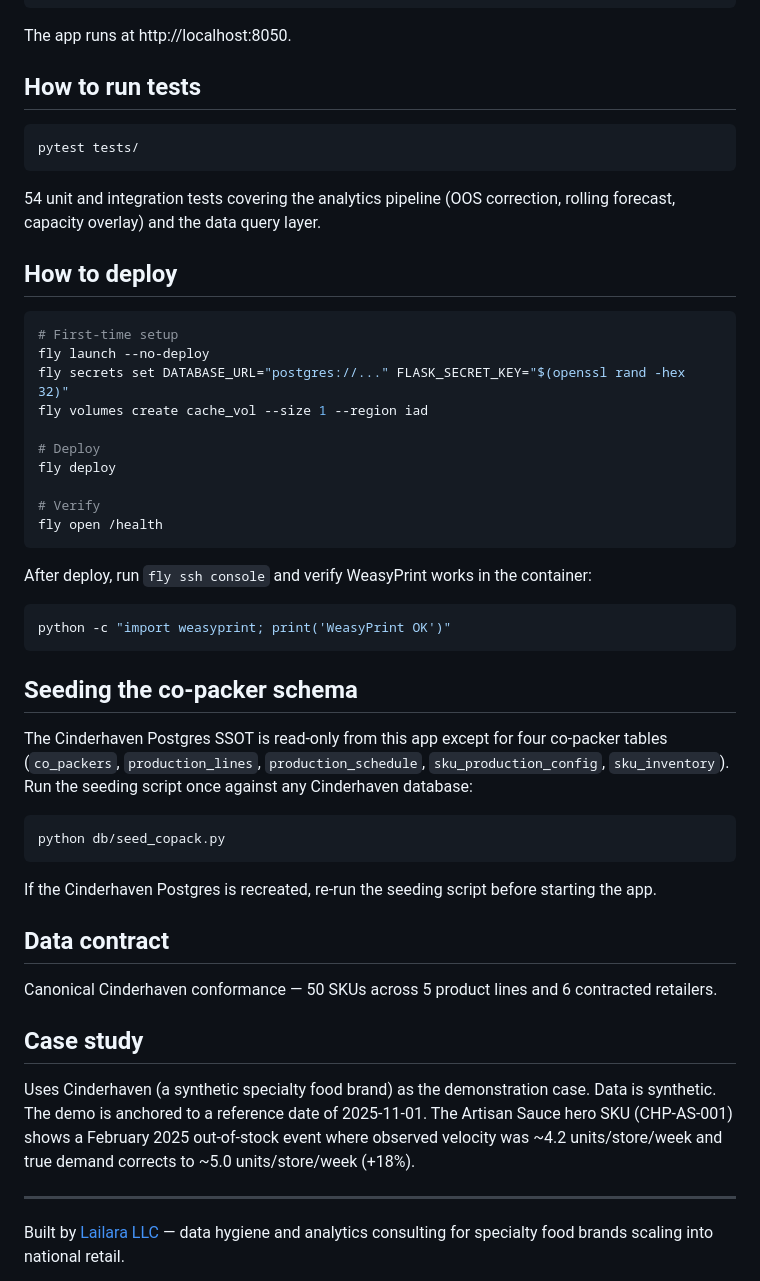
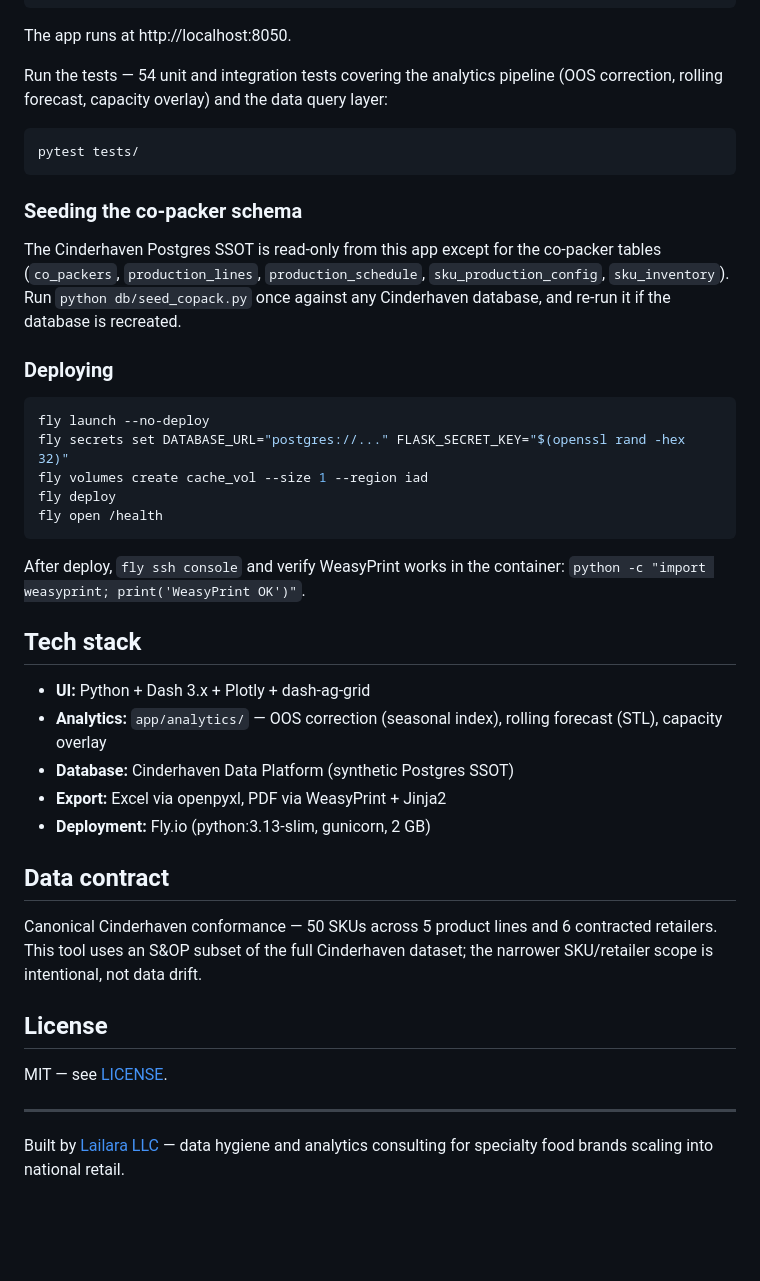
Before and after one commit to MsShawnP/production-demand-forecast, a Markdown page: README.md, the part around one of its changes. Drawn GitHub-style; blank space fills up the shorter version.

Commit message:
docs: improve README

````diff
--- a/README.md
+++ b/README.md
@@ -52,58 +44,43 @@ python -m app.run
 
 The app runs at http://localhost:8050.
 
-## How to run tests
+Run the tests — 54 unit and integration tests covering the analytics pipeline (OOS correction, rolling forecast, capacity overlay) and the data query layer:
 
 ```bash
 pytest tests/
 ```
 
-54 unit and integration tests covering the analytics pipeline (OOS correction, rolling forecast,
-capacity overlay) and the data query layer.
+### Seeding the co-packer schema
 
-## How to deploy
+The Cinderhaven Postgres SSOT is read-only from this app except for the co-packer tables (`co_packers`, `production_lines`, `production_schedule`, `sku_production_config`, `sku_inventory`). Run `python db/seed_copack.py` once against any Cinderhaven database, and re-run it if the database is recreated.
+
+### Deploying
 
 ```bash
-# First-time setup
 fly launch --no-deploy
 fly secrets set DATABASE_URL="postgres://..." FLASK_SECRET_KEY="$(openssl rand -hex 32)"
 fly volumes create cache_vol --size 1 --region iad
-
-# Deploy
 fly deploy
-
-# Verify
 fly open /health
 ```
 
-After deploy, run `fly ssh console` and verify WeasyPrint works in the container:
+After deploy, `fly ssh console` and verify WeasyPrint works in the container: `python -c "import weasyprint; print('WeasyPrint OK')"`.
 
-```bash
-python -c "import weasyprint; print('WeasyPrint OK')"
-```
+## Tech stack
 
-## Seeding the co-packer schema
-
-The Cinderhaven Postgres SSOT is read-only from this app except for four co-packer tables
-(`co_packers`, `production_lines`, `production_schedule`, `sku_production_config`, `sku_inventory`).
-Run the seeding script once against any Cinderhaven database:
-
-```bash
-python db/seed_copack.py
-```
-
-If the Cinderhaven Postgres is recreated, re-run the seeding script before starting the app.
+- **UI:** Python + Dash 3.x + Plotly + dash-ag-grid
+- **Analytics:** `app/analytics/` — OOS correction (seasonal index), rolling forecast (STL), capacity overlay
+- **Database:** Cinderhaven Data Platform (synthetic Postgres SSOT)
+- **Export:** Excel via openpyxl, PDF via WeasyPrint + Jinja2
+- **Deployment:** Fly.io (python:3.13-slim, gunicorn, 2 GB)
 
 ## Data contract
 
-Canonical Cinderhaven conformance — 50 SKUs across 5 product lines and 6 contracted retailers.
+Canonical Cinderhaven conformance — 50 SKUs across 5 product lines and 6 contracted retailers. This tool uses an S&OP subset of the full Cinderhaven dataset; the narrower SKU/retailer scope is intentional, not data drift.
 
-## Case study
+## License
 
-Uses Cinderhaven (a synthetic specialty food brand) as the demonstration case. Data is synthetic.
-The demo is anchored to a reference date of 2025-11-01. The Artisan Sauce hero SKU (CHP-AS-001)
-shows a February 2025 out-of-stock event where observed velocity was ~4.2 units/store/week
-and true demand corrects to ~5.0 units/store/week (+18%).
+MIT — see [LICENSE](LICENSE).
 
 ---
 
````
Also changed, not shown: other parts of README.md (+11 -19 lines).
